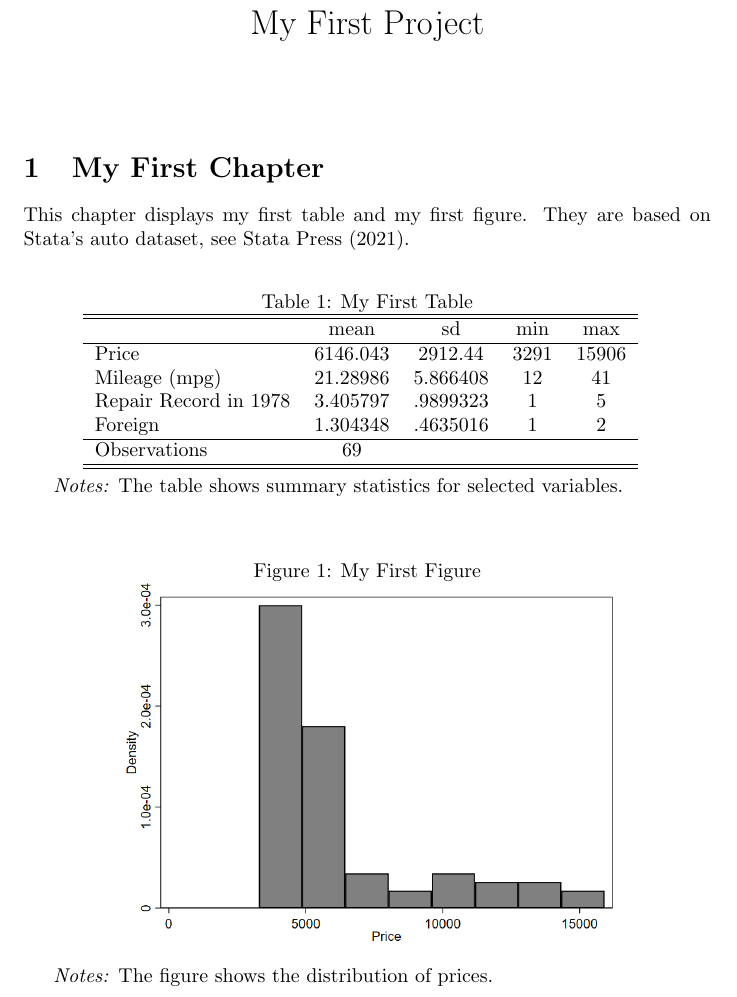
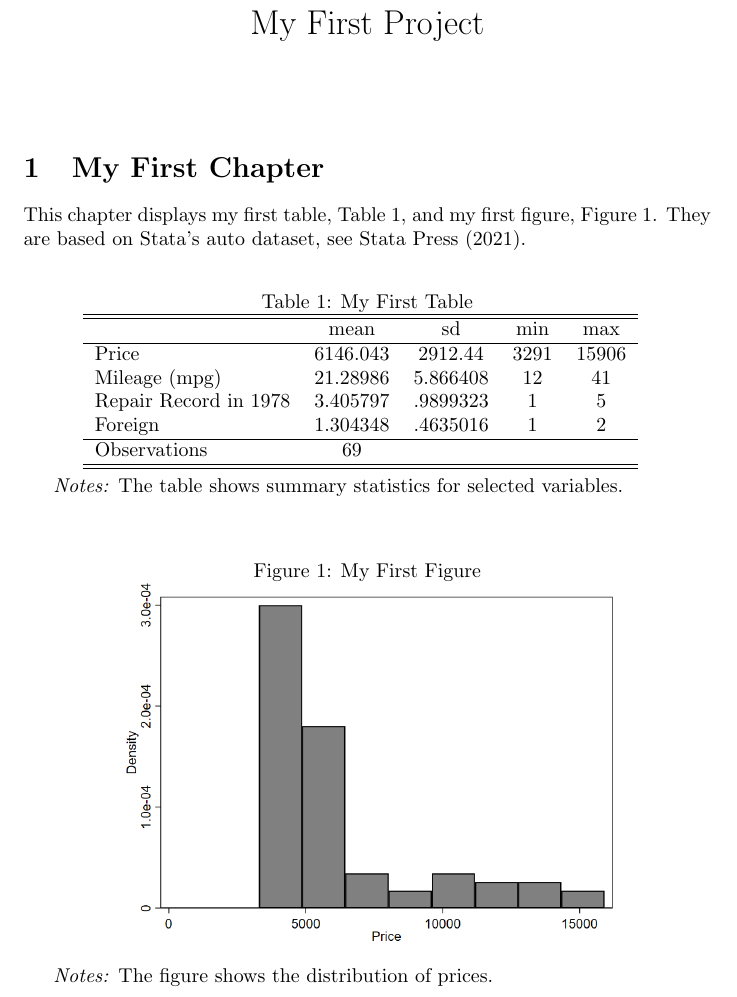
Before and after one commit to VanessaSticher/Project-Template, a LaTeX document (draft/draft.tex): part of page 1 of 2, cut so that both start at the same text. Compiled offline with pdfLaTeX.

Commit message:
Fix labels in draft.tex

```diff
--- a/draft/draft.tex
+++ b/draft/draft.tex
@@ -14,12 +14,12 @@
 
 % ============================== CHAPTER 1 ============================== %
 \section{My First Chapter}
-This chapter displays my first table and my first figure. They are based on Stata's auto dataset, see \citet{stata_press_datasets_2021}.
+This chapter displays my first table, Table~\ref{tab:myfirsttable}, and my first figure, Figure~\ref{fig:myfirstfigure}. They are based on Stata's auto dataset, see \citet{stata_press_datasets_2021}.
 
 % My First Table
 \begin{table}[!ht]
-\label{myfirsttable}
 \caption{My First Table}
+\label{tab:myfirsttable}
 \centering
 	\input{../output/tables/myfirsttable.tex}
 \begin{tablenotes}
@@ -29,8 +29,8 @@ This chapter displays my first table and my first figure. They are based on Stat
 
 % My First Figure
 \begin{figure}[!ht]
-\label{myfirstfigure}
 \caption{My First Figure}
+\label{fig:myfirstfigure}
 \centering
 	\includegraphics[width=0.75\textwidth]{../output/figures/myfirstfigure.png}
 \begin{tablenotes}
```
Also changed, not shown: draft/draft.pdf, 3 other files.
